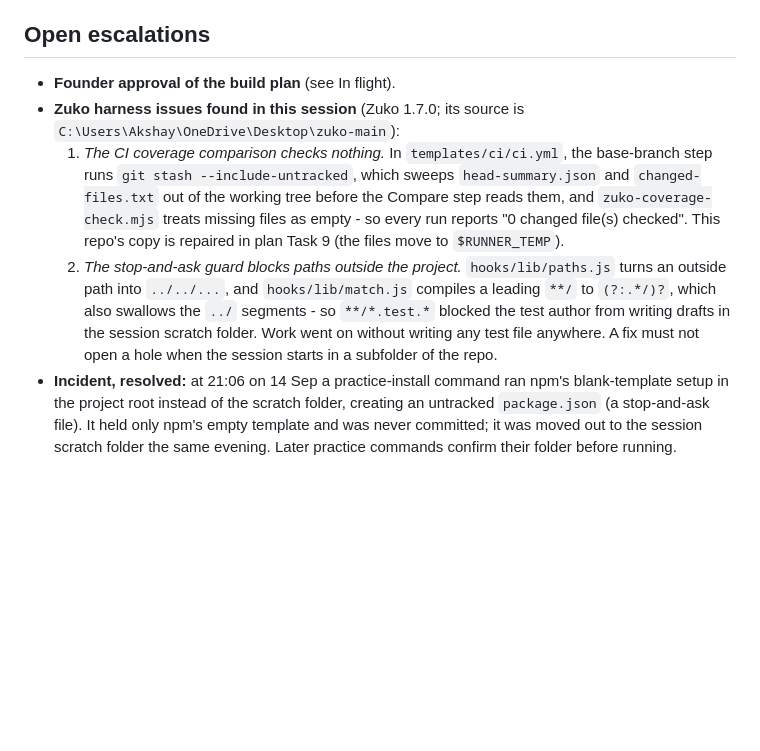
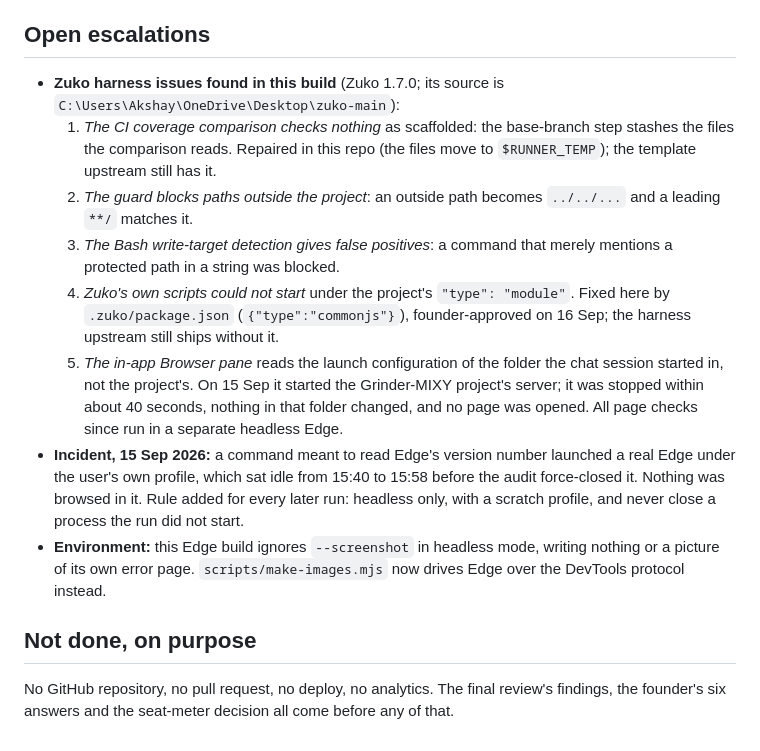
Before and after one commit to akshay09438/RiffiCreator, a Markdown page: docs/zuko-handoff.md, the part around one of its changes. GitHub-like rendering; blank space fills up the shorter version.

```diff
--- a/docs/zuko-handoff.md
+++ b/docs/zuko-handoff.md
@@ -32,8 +47,15 @@ Run `/start`, then re-read the plan's "Stop-and-ask files" section. If the found
 
 ## Open escalations
 
-- **Founder approval of the build plan** (see In flight).
-- **Zuko harness issues found in this session** (Zuko 1.7.0; its source is `C:\Users\Akshay\OneDrive\Desktop\zuko-main`):
-  1. *The CI coverage comparison checks nothing.* In `templates/ci/ci.yml`, the base-branch step runs `git stash --include-untracked`, which sweeps `head-summary.json` and `changed-files.txt` out of the working tree before the Compare step reads them, and `zuko-coverage-check.mjs` treats missing files as empty - so every run reports "0 changed file(s) checked". This repo's copy is repaired in plan Task 9 (the files move to `$RUNNER_TEMP`).
-  2. *The stop-and-ask guard blocks paths outside the project.* `hooks/lib/paths.js` turns an outside path into `../../...`, and `hooks/lib/match.js` compiles a leading `**/` to `(?:.*/)?`, which also swallows the `../` segments - so `**/*.test.*` blocked the test author from writing drafts in the session scratch folder. Work went on without writing any test file anywhere. A fix must not open a hole when the session starts in a subfolder of the repo.
-- **Incident, resolved:** at 21:06 on 14 Sep a practice-install command ran npm's blank-template setup in the project root instead of the scratch folder, creating an untracked `package.json` (a stop-and-ask file). It held only npm's empty template and was never committed; it was moved out to the session scratch folder the same evening. Later practice commands confirm their folder before running.
+- **Zuko harness issues found in this build** (Zuko 1.7.0; its source is `C:\Users\Akshay\OneDrive\Desktop\zuko-main`):
+  1. *The CI coverage comparison checks nothing* as scaffolded: the base-branch step stashes the files the comparison reads. Repaired in this repo (the files move to `$RUNNER_TEMP`); the template upstream still has it.
+  2. *The guard blocks paths outside the project*: an outside path becomes `../../...` and a leading `**/` matches it.
+  3. *The Bash write-target detection gives false positives*: a command that merely mentions a protected path in a string was blocked.
+  4. *Zuko's own scripts could not start* under the project's `"type": "module"`. Fixed here by `.zuko/package.json` (`{"type":"commonjs"}`), founder-approved on 16 Sep; the harness upstream still ships without it.
+  5. *The in-app Browser pane* reads the launch configuration of the folder the chat session started in, not the project's. On 15 Sep it started the Grinder-MIXY project's server; it was stopped within about 40 seconds, nothing in that folder changed, and no page was opened. All page checks since run in a separate headless Edge.
+- **Incident, 15 Sep 2026:** a command meant to read Edge's version number launched a real Edge under the user's own profile, which sat idle from 15:40 to 15:58 before the audit force-closed it. Nothing was browsed in it. Rule added for every later run: headless only, with a scratch profile, and never close a process the run did not start.
+- **Environment:** this Edge build ignores `--screenshot` in headless mode, writing nothing or a picture of its own error page. `scripts/make-images.mjs` now drives Edge over the DevTools protocol instead.
+
+## Not done, on purpose
+
+No GitHub repository, no pull request, no deploy, no analytics. The final review's findings, the founder's six answers and the seat-meter decision all come before any of that.
```
Also changed, not shown: other parts of docs/zuko-handoff.md (+31 -16 lines).
